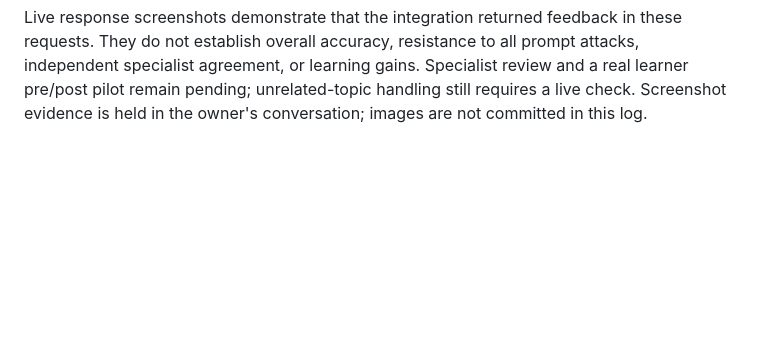
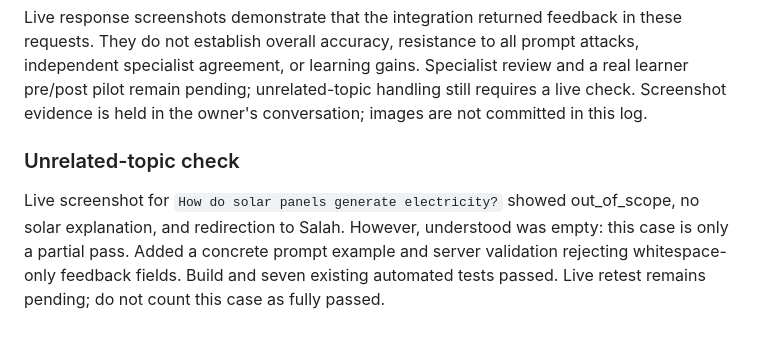
Before and after one commit to osama-ali35/baseera, a Markdown page: CHALLENGE_CHANGELOG.md, the part around the change. Drawn GitHub-style; blank space fills up the shorter version.

Commit message:
Record partial unrelated-topic result and pending retest

```diff
--- a/CHALLENGE_CHANGELOG.md
+++ b/CHALLENGE_CHANGELOG.md
@@ -28,3 +28,7 @@ The project owner submitted answers through the deployed app and shared screensh
 Earlier issues were retained as development findings: redundant correction of a complete answer; wording that affirmed a misconception; the personal question initially classified out_of_scope with an empty field and no specialist referral. Prompt revisions addressed these observed cases, with successful screenshots on retest. Arabic source-locator display was corrected to RTL and visually checked.
 
 Live response screenshots demonstrate that the integration returned feedback in these requests. They do not establish overall accuracy, resistance to all prompt attacks, independent specialist agreement, or learning gains. Specialist review and a real learner pre/post pilot remain pending; unrelated-topic handling still requires a live check. Screenshot evidence is held in the owner's conversation; images are not committed in this log.
+
+### Unrelated-topic check
+
+Live screenshot for `How do solar panels generate electricity?` showed out_of_scope, no solar explanation, and redirection to Salah. However, understood was empty: this case is only a partial pass. Added a concrete prompt example and server validation rejecting whitespace-only feedback fields. Build and seven existing automated tests passed. Live retest remains pending; do not count this case as fully passed.
```
